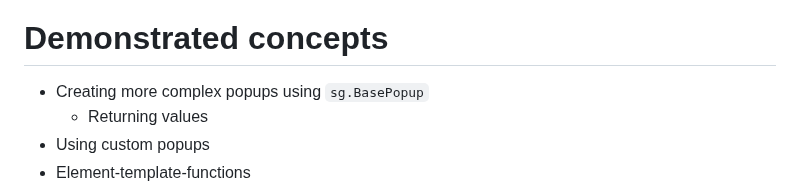
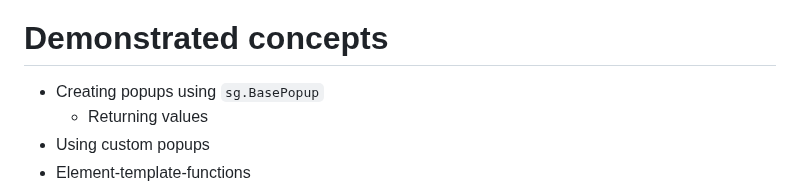
Before and after one commit to CheesecakeTV/SwiftGUI-Docs, a Markdown page: 05 Examples/02 Intermediate/Popup virtual numpad.md, the part around the change. Rendered like a GitHub page.

```diff
--- a/05 Examples/02 Intermediate/Popup virtual numpad.md
+++ b/05 Examples/02 Intermediate/Popup virtual numpad.md
@@ -12,7 +12,7 @@ This way, you don't need to worry about accidently returning a string.
 ![](../../assets/images/2025-10-27-13-13-45.png)
 
 # Demonstrated concepts
-- Creating more complex popups using `sg.BasePopup`
+- Creating popups using `sg.BasePopup`
   - Returning values
 - Using custom popups
 - Element-template-functions
```
Also changed, not shown: 05 Examples/02 Intermediate/Simple string-hasher.md (added, +122 -0 lines), assets/images/2025-11-24-12-36-45.png (added).
